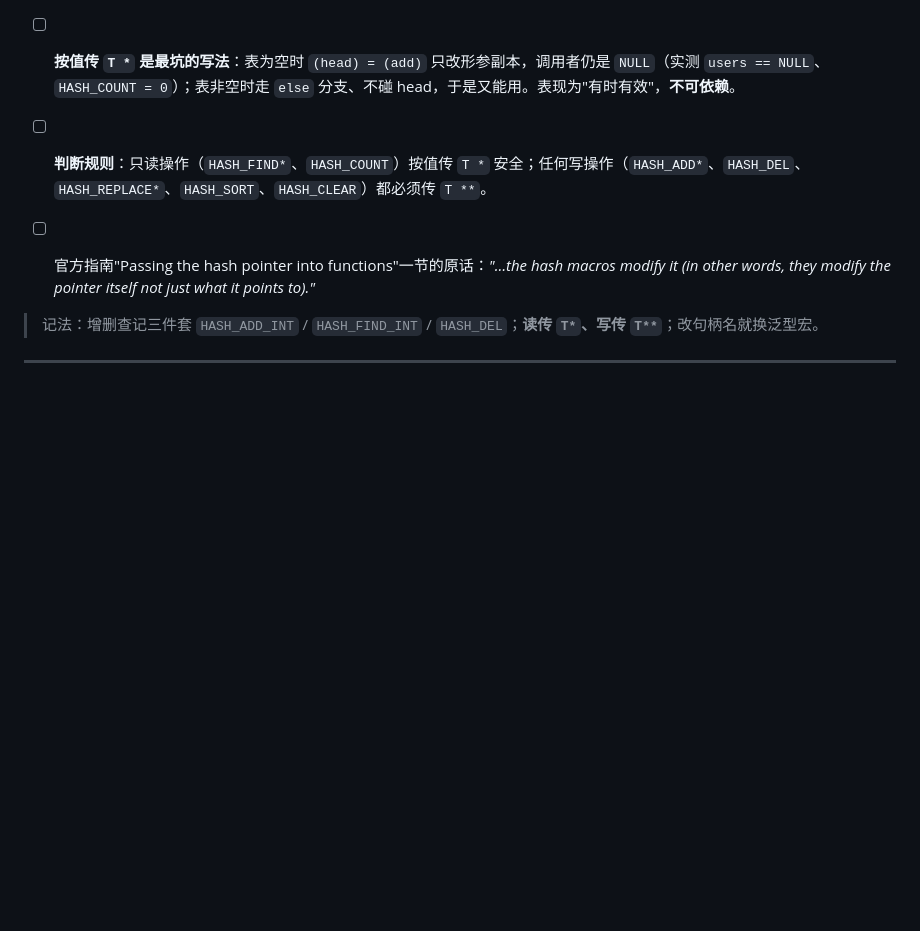
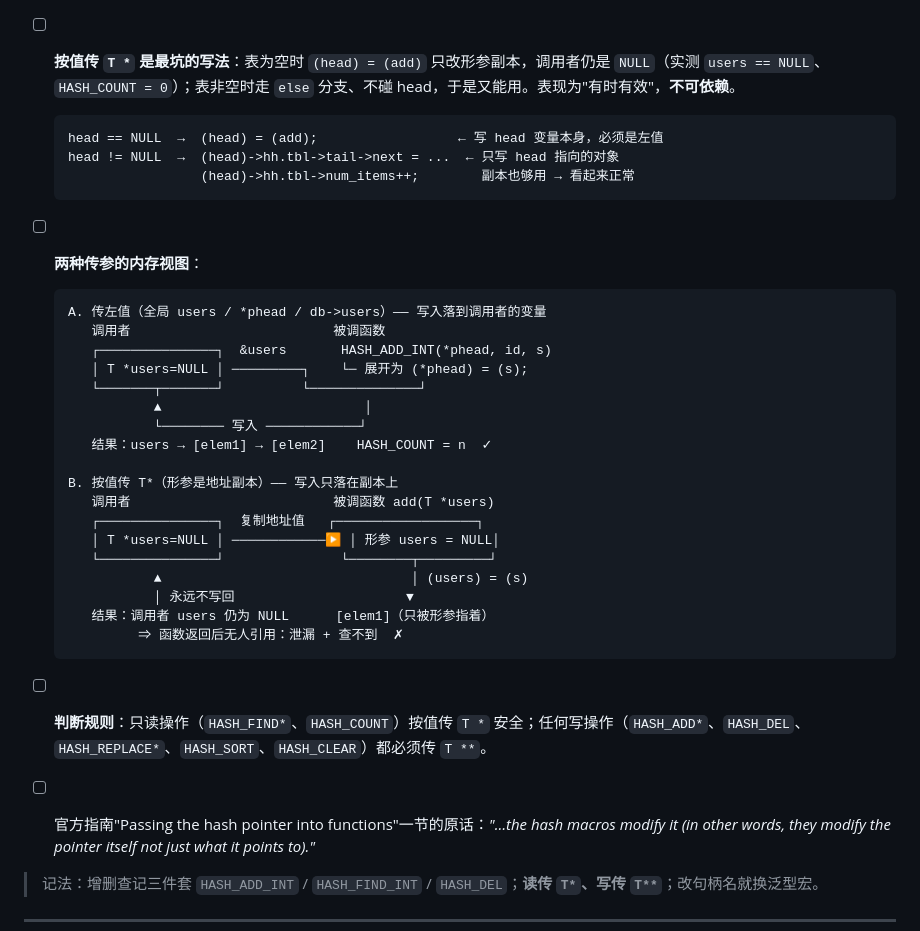
Before and after one commit to zrggw/my-learning-docs, a Markdown page: uthash-utarray-cheatsheet.md, the part around the change. Rendered like a GitHub page; blank space fills up the shorter version.

Commit message:
docs(uthash): 2.3 增加两种传参的内存视图与宏分支示意

````diff
--- a/uthash-utarray-cheatsheet.md
+++ b/uthash-utarray-cheatsheet.md
@@ -145,6 +145,35 @@ utarray_free(a);
   | head 作为结构体成员，写 `HASH_ADD_INT(db->users, ...)` | 是 | 是 | 合法 |
 
 - [ ] **按值传 `T *` 是最坑的写法**：表为空时 `(head) = (add)` 只改形参副本，调用者仍是 `NULL`（实测 `users == NULL`、`HASH_COUNT = 0`）；表非空时走 `else` 分支、不碰 head，于是又能用。表现为"有时有效"，**不可依赖**。
+
+  ```text
+  head == NULL  →  (head) = (add);                  ← 写 head 变量本身，必须是左值
+  head != NULL  →  (head)->hh.tbl->tail->next = ...  ← 只写 head 指向的对象
+                   (head)->hh.tbl->num_items++;        副本也够用 → 看起来正常
+  ```
+
+- [ ] **两种传参的内存视图**：
+
+  ```text
+  A. 传左值（全局 users / *phead / db->users）—— 写入落到调用者的变量
+     调用者                          被调函数
+     ┌───────────────┐  &users       HASH_ADD_INT(*phead, id, s)
+     │ T *users=NULL │ ─────────┐    └─ 展开为 (*phead) = (s);
+     └───────┬───────┘          └──────────────┘
+             ▲                          │
+             └──────── 写入 ────────────┘
+     结果：users → [elem1] → [elem2]    HASH_COUNT = n  ✓
+
+  B. 按值传 T*（形参是地址副本）—— 写入只落在副本上
+     调用者                          被调函数 add(T *users)
+     ┌───────────────┐  复制地址值   ┌──────────────────┐
+     │ T *users=NULL │ ────────────▶ │ 形参 users = NULL│
+     └───────────────┘               └────────┬─────────┘
+             ▲                                │ (users) = (s)
+             │ 永远不写回                      ▼
+     结果：调用者 users 仍为 NULL      [elem1]（只被形参指着）
+           ⇒ 函数返回后无人引用：泄漏 + 查不到  ✗
+  ```
 - [ ] **判断规则**：只读操作（`HASH_FIND*`、`HASH_COUNT`）按值传 `T *` 安全；任何写操作（`HASH_ADD*`、`HASH_DEL`、`HASH_REPLACE*`、`HASH_SORT`、`HASH_CLEAR`）都必须传 `T **`。
 - [ ] 官方指南"Passing the hash pointer into functions"一节的原话：*"…the hash macros modify it (in other words, they modify the pointer itself not just what it points to)."*
 
````
